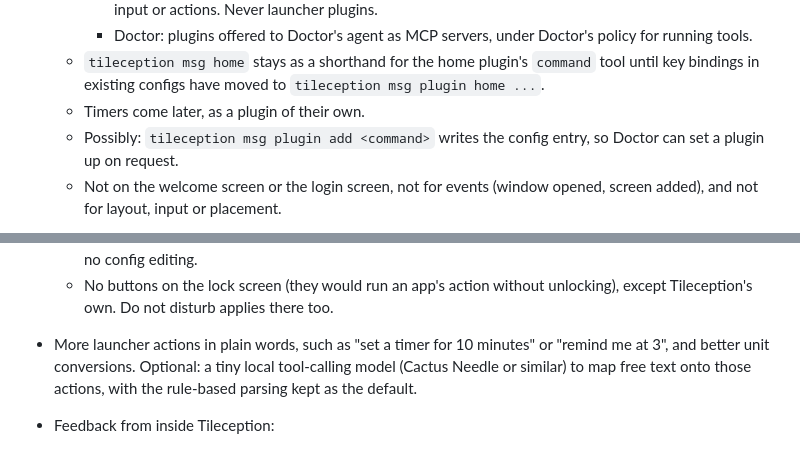
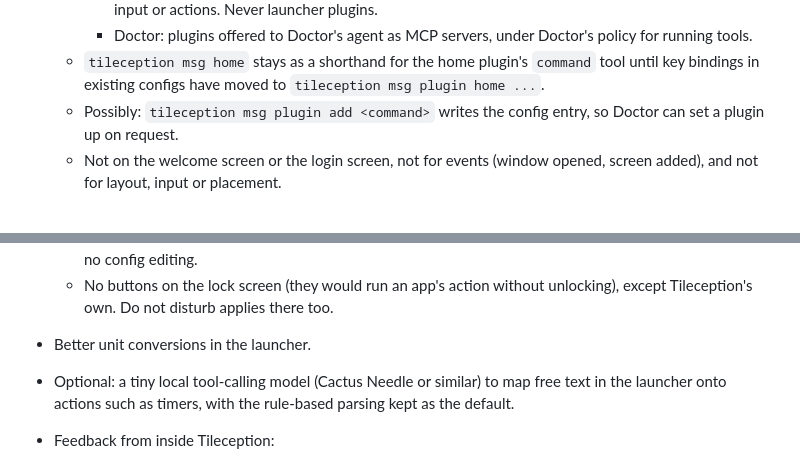
Before and after one commit to robinvandernoord/tileception, a Markdown page: PLAN.md, 2 parts joined by grey strips. GitHub-like rendering.

Commit message:
chore(plan): update launcher roadmap

```diff
--- a/PLAN.md
+++ b/PLAN.md
@@ -104,7 +104,6 @@ Report testing in the conversation, the commit or the pull request instead.
   - `tileception msg home` stays as a shorthand for the home plugin's
     `command` tool until key bindings in existing configs have moved to
     `tileception msg plugin home ...`.
-  - Timers come later, as a plugin of their own.
   - Possibly: `tileception msg plugin add <command>` writes the config
     entry, so Doctor can set a plugin up on request.
   - Not on the welcome screen or the login screen, not for events (window
@@ -127,10 +126,10 @@ Report testing in the conversation, the commit or the pull request instead.
     writes that exception, so opting in needs no config editing.
   - No buttons on the lock screen (they would run an app's action without
     unlocking), except Tileception's own. Do not disturb applies there too.
-- More launcher actions in plain words, such as "set a timer for 10 minutes"
-  or "remind me at 3", and better unit conversions. Optional: a tiny local
-  tool-calling model (Cactus Needle or similar) to map free text onto those
-  actions, with the rule-based parsing kept as the default.
+- Better unit conversions in the launcher.
+- Optional: a tiny local tool-calling model (Cactus Needle or similar) to
+  map free text in the launcher onto actions such as timers, with the
+  rule-based parsing kept as the default.
 - Feedback from inside Tileception:
   - Optional screenshot attachment: explicit opt-in, preview the captured
     image before including it, and allow removing it before opening the
```
